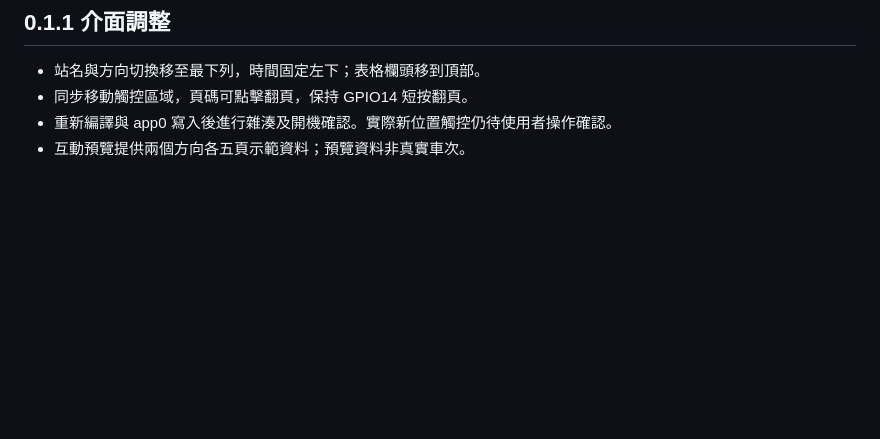
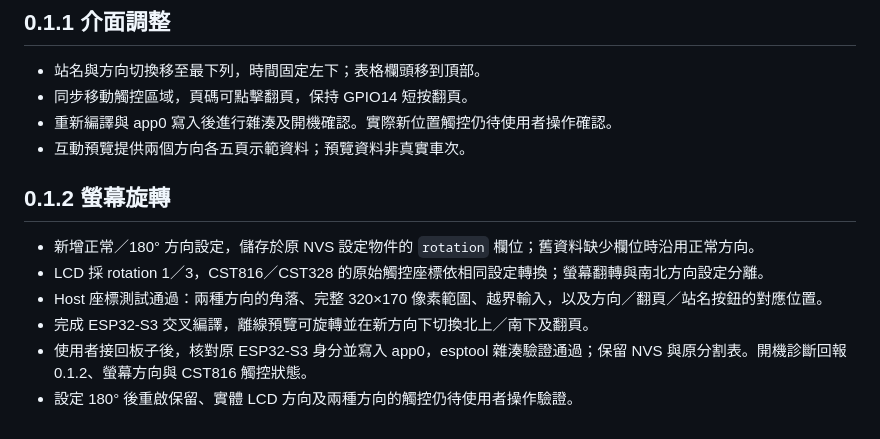
Before and after one commit to MAXXTANG/tra-station-board, a Markdown page: docs/verification.md, the part around the change. Drawn GitHub-style; blank space fills up the shorter version.

```diff
--- a/docs/verification.md
+++ b/docs/verification.md
@@ -33,3 +33,12 @@
 - 同步移動觸控區域，頁碼可點擊翻頁，保持 GPIO14 短按翻頁。
 - 重新編譯與 app0 寫入後進行雜湊及開機確認。實際新位置觸控仍待使用者操作確認。
 - 互動預覽提供兩個方向各五頁示範資料；預覽資料非真實車次。
+
+## 0.1.2 螢幕旋轉
+
+- 新增正常／180° 方向設定，儲存於原 NVS 設定物件的 `rotation` 欄位；舊資料缺少欄位時沿用正常方向。
+- LCD 採 rotation 1／3，CST816／CST328 的原始觸控座標依相同設定轉換；螢幕翻轉與南北方向設定分離。
+- Host 座標測試通過：兩種方向的角落、完整 320×170 像素範圍、越界輸入，以及方向／翻頁／站名按鈕的對應位置。
+- 完成 ESP32-S3 交叉編譯，離線預覽可旋轉並在新方向下切換北上／南下及翻頁。
+- 使用者接回板子後，核對原 ESP32-S3 身分並寫入 app0，esptool 雜湊驗證通過；保留 NVS 與原分割表。開機診斷回報 0.1.2、螢幕方向與 CST816 觸控狀態。
+- 設定 180° 後重啟保留、實體 LCD 方向及兩種方向的觸控仍待使用者操作驗證。
```
Also changed, not shown: README.md (+14 -1 lines), board-preview-inverted.png (added), 10 other files.
